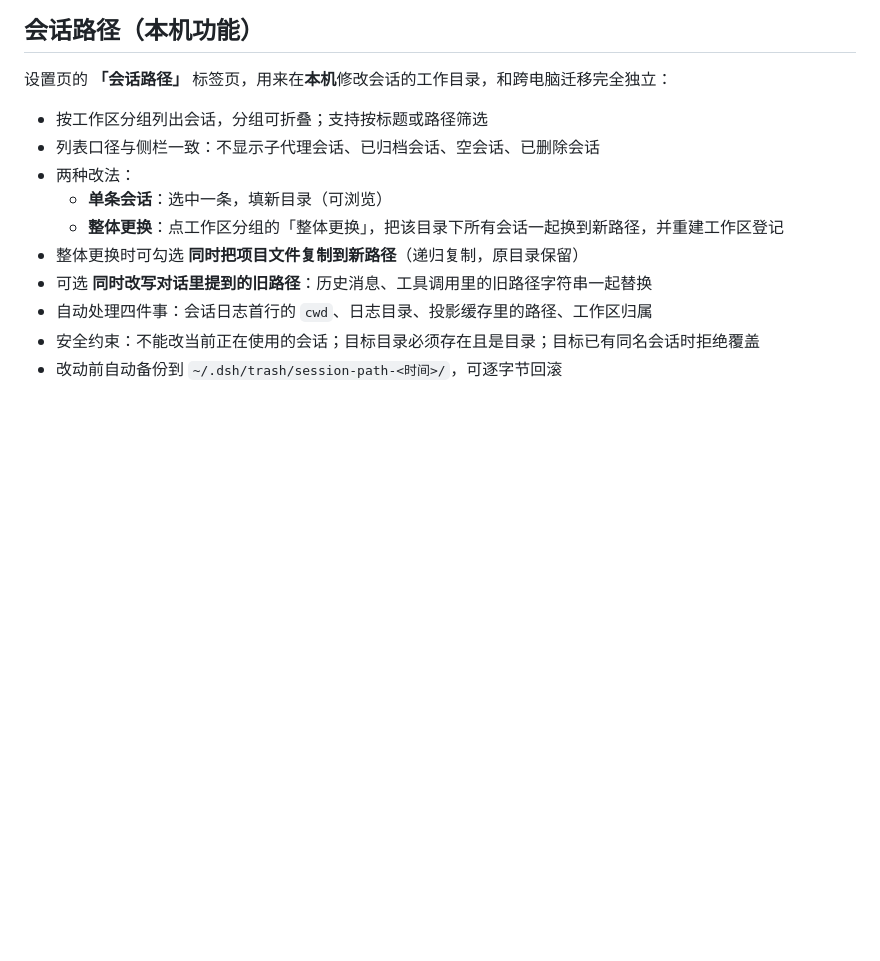
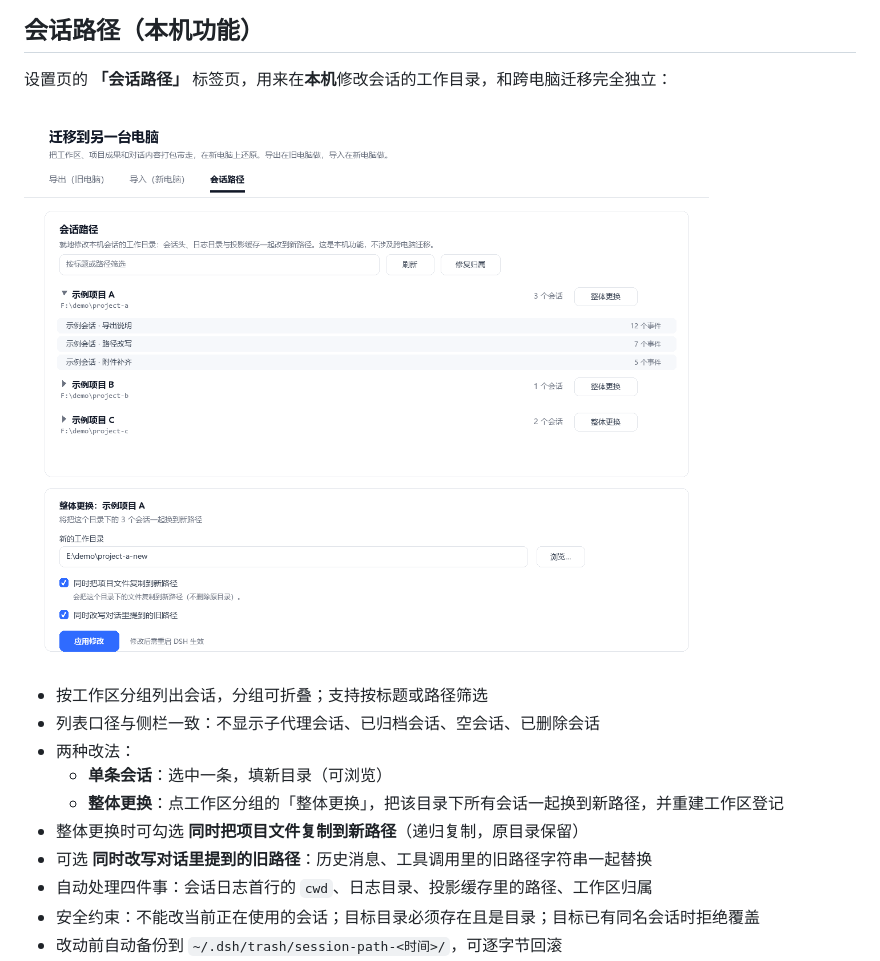
Before and after one commit to lij0000-arch/dsh-workspace-migrate, a Markdown page: README.md, the part around the change. Rendered like a GitHub page; pictures changed too: docs/images/session-paths.png (added); blank space fills up the shorter version.

Commit message:
docs: 会话路径章节补一张操作界面示意图

```diff
--- a/README.md
+++ b/README.md
@@ -82,6 +82,8 @@ DSH 的会话日志同一时间只允许一个写入者。目标会话开着或
 
 设置页的 **「会话路径」** 标签页，用来在**本机**修改会话的工作目录，和跨电脑迁移完全独立：
 
+![会话路径：按工作区分组，可单条或整体更换工作目录（示意图，演示数据）](https://raw.githubusercontent.com/lij0000-arch/dsh-workspace-migrate/main/docs/images/session-paths.png)
+
 - 按工作区分组列出会话，分组可折叠；支持按标题或路径筛选
 - 列表口径与侧栏一致：不显示子代理会话、已归档会话、空会话、已删除会话
 - 两种改法：
```
